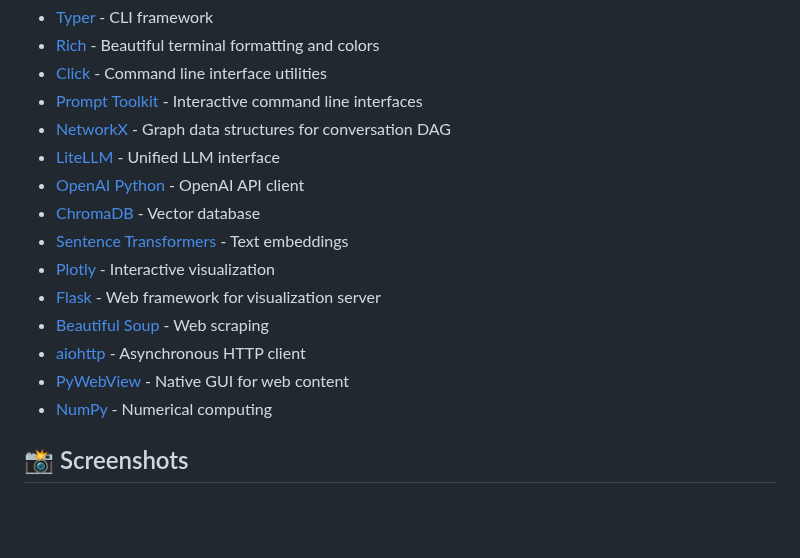
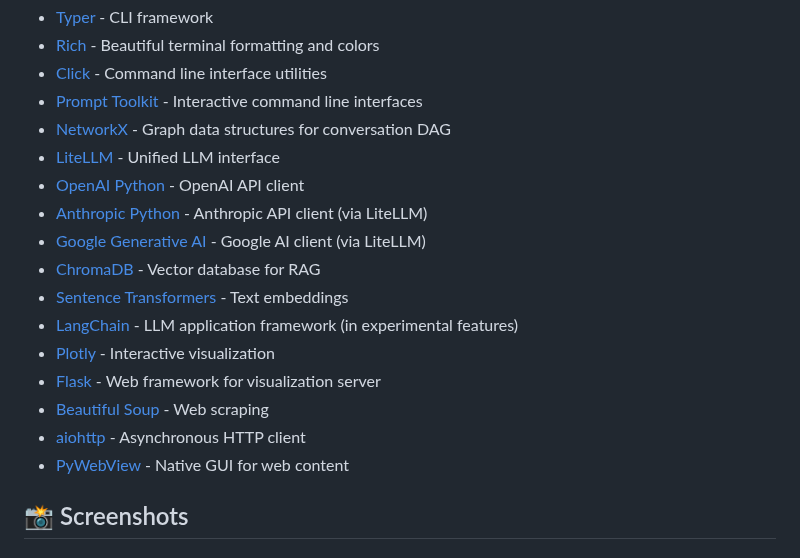
Before and after one commit to mhcoen/episodic, a Markdown page: README.md, the part around the change. Rendered like a GitHub page; blank space fills up the shorter version.

Commit message:
Docs: Update library acknowledgments after clean up

```diff
--- a/README.md
+++ b/README.md
@@ -285,14 +285,16 @@ Built with:
 - [NetworkX](https://networkx.org/) - Graph data structures for conversation DAG
 - [LiteLLM](https://github.com/BerriAI/litellm) - Unified LLM interface
 - [OpenAI Python](https://github.com/openai/openai-python) - OpenAI API client
-- [ChromaDB](https://www.trychroma.com/) - Vector database
+- [Anthropic Python](https://github.com/anthropics/anthropic-sdk-python) - Anthropic API client (via LiteLLM)
+- [Google Generative AI](https://github.com/google/generative-ai-python) - Google AI client (via LiteLLM)
+- [ChromaDB](https://www.trychroma.com/) - Vector database for RAG
 - [Sentence Transformers](https://www.sbert.net/) - Text embeddings
+- [LangChain](https://github.com/langchain-ai/langchain) - LLM application framework (in experimental features)
 - [Plotly](https://plotly.com/python/) - Interactive visualization
 - [Flask](https://flask.palletsprojects.com/) - Web framework for visualization server
 - [Beautiful Soup](https://www.crummy.com/software/BeautifulSoup/) - Web scraping
 - [aiohttp](https://docs.aiohttp.org/) - Asynchronous HTTP client
 - [PyWebView](https://pywebview.flowrl.com/) - Native GUI for web content
-- [NumPy](https://numpy.org/) - Numerical computing
 
 ## 📸 Screenshots
 
```
